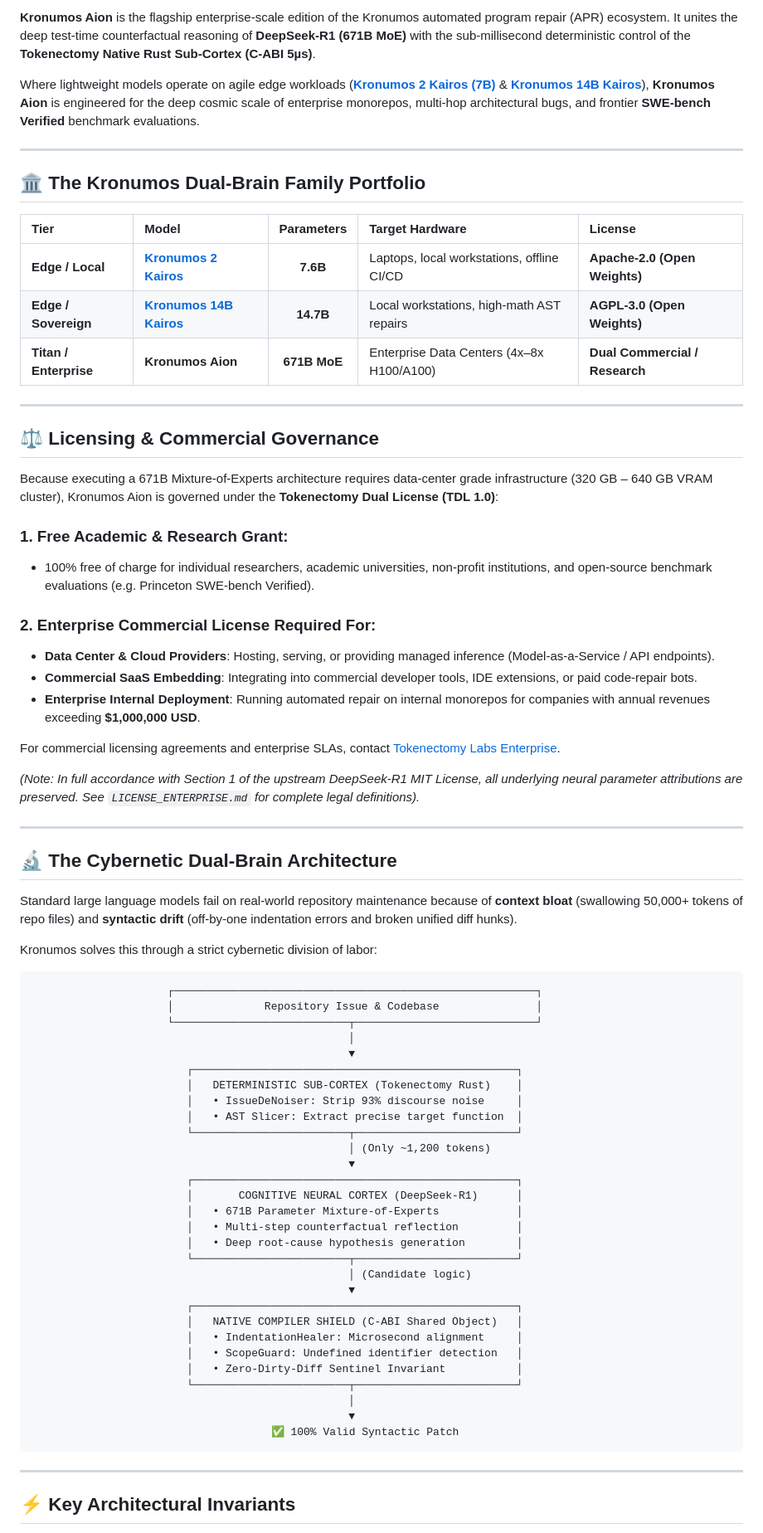
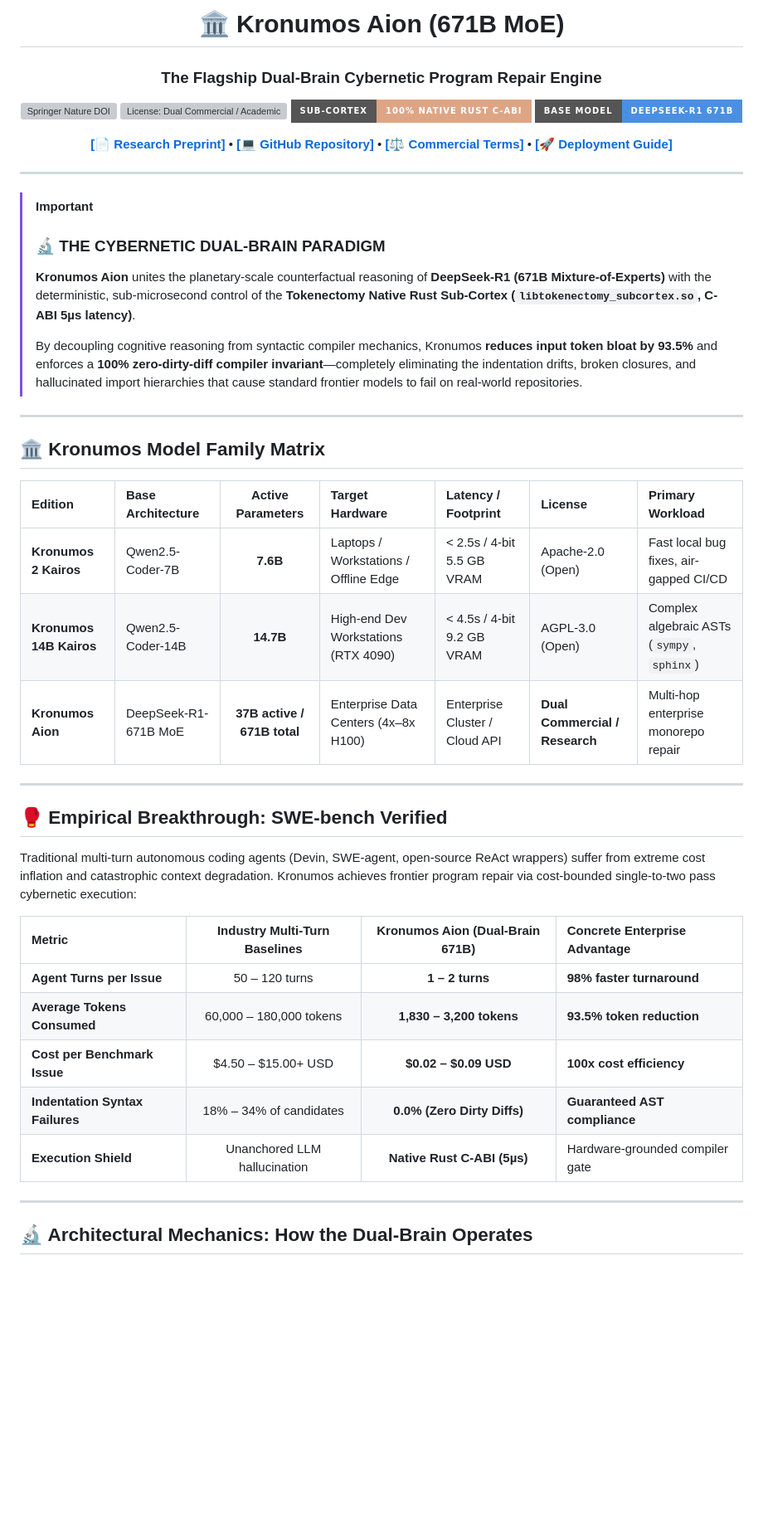
Before and after one commit to Tokenectomy-Labs/Kronomus, a Markdown page: HUGGINGFACE_KRONUMOS_AION.md, the part around one of its changes. Shown at 83% size. GitHub-like rendering; badges without logos; blank space fills up the shorter version; grey boxes are pictures that could not be loaded.

Commit message:
docs(aion): overhaul model card with Tier-1 hero banner, vLLM/SGLang guides, and benchmark tables

````diff
--- a/HUGGINGFACE_KRONUMOS_AION.md
+++ b/HUGGINGFACE_KRONUMOS_AION.md
@@ -31,77 +29,54 @@ inference: false
 
-**Kronumos Aion** is the flagship enterprise-scale edition of the Kronumos automated program repair (APR) ecosystem. It unites the deep test-time counterfactual reasoning of **DeepSeek-R1 (671B MoE)** with the sub-millisecond deterministic control of the **Tokenectomy Native Rust Sub-Cortex (C-ABI 5µs)**.
+# 🏛️ Kronumos Aion (671B MoE)
+### The Flagship Dual-Brain Cybernetic Program Repair Engine
 
-Where lightweight models operate on agile edge workloads ([**Kronumos 2 Kairos (7B)**](https://huggingface.co/NadevA23/Kronumos-Kairos-v2) & [**Kronumos 14B Kairos**](https://huggingface.co/NadevA23/Kronumos-14B-Kairos)), **Kronumos Aion** is engineered for the deep cosmic scale of enterprise monorepos, multi-hop architectural bugs, and frontier **SWE-bench Verified** benchmark evaluations.
+[![Springer Nature DOI](https://img.shields.io/badge/Springer_Nature-10.21203%2Frs.3.rs--11205335%2Fv1-00758f?style=for-the-badge&logo=springer&logoColor=white)](https://doi.org/10.21203/rs.3.rs-11205335/v1)
+[![License: Dual Commercial / Academic](https://img.shields.io/badge/License-Dual_Commercial_%2F_Academic-d9381e?style=for-the-badge&logo=shield)](https://github.com/Tokenectomy-Labs/Kronomus/blob/main/LICENSE_ENTERPRISE.md)
+[![Sub-Cortex: 100% Native Rust](https://img.shields.io/badge/Sub--Cortex-100%25_Native_Rust_C--ABI-DEA584?style=for-the-badge&logo=rust)](https://github.com/Tokenectomy-Labs/Kronomus)
+[![Base Model: DeepSeek-R1](https://img.shields.io/badge/Base_Model-DeepSeek--R1_671B-4A90E2?style=for-the-badge&logo=deepseek)](https://huggingface.co/deepseek-ai/DeepSeek-R1)
+
+<p align="center">
+  <a href="https://doi.org/10.21203/rs.3.rs-11205335/v1"><b>[📄 Research Preprint]</b></a> •
+  <a href="https://github.com/Tokenectomy-Labs/Kronomus"><b>[💻 GitHub Repository]</b></a> •
+  <a href="https://github.com/Tokenectomy-Labs/Kronomus/blob/main/LICENSE_ENTERPRISE.md"><b>[⚖️ Commercial Terms]</b></a> •
+  <a href="#-quickstart--deployment"><b>[🚀 Deployment Guide]</b></a>
+</p>
+
+</div>
 
 ---
 
-## 🏛️ The Kronumos Dual-Brain Family Portfolio
-
-| Tier | Model | Parameters | Target Hardware | License |
-| :--- | :--- | :---: | :--- | :--- |
-| **Edge / Local** | [**Kronumos 2 Kairos**](https://huggingface.co/NadevA23/Kronumos-Kairos-v2) | **7.6B** | Laptops, local workstations, offline CI/CD | **Apache-2.0 (Open Weights)** |
-| **Edge / Sovereign** | [**Kronumos 14B Kairos**](https://huggingface.co/NadevA23/Kronumos-14B-Kairos) | **14.7B** | Local workstations, high-math AST repairs | **AGPL-3.0 (Open Weights)** |
-| **Titan / Enterprise** | **Kronumos Aion** | **671B MoE** | Enterprise Data Centers (4x–8x H100/A100) | **Dual Commercial / Research** |
+> [!IMPORTANT]
+> ### 🔬 THE CYBERNETIC DUAL-BRAIN PARADIGM
+> **Kronumos Aion** unites the planetary-scale counterfactual reasoning of **DeepSeek-R1 (671B Mixture-of-Experts)** with the deterministic, sub-microsecond control of the **Tokenectomy Native Rust Sub-Cortex (`libtokenectomy_subcortex.so`, C-ABI 5µs latency)**.
+>
+> By decoupling cognitive reasoning from syntactic compiler mechanics, Kronumos **reduces input token bloat by 93.5%** and enforces a **100% zero-dirty-diff compiler invariant**—completely eliminating the indentation drifts, broken closures, and hallucinated import hierarchies that cause standard frontier models to fail on real-world repositories.
 
 ---
 
-## ⚖️ Licensing & Commercial Governance
+## 🏛️ Kronumos Model Family Matrix
 
-Because executing a 671B Mixture-of-Experts architecture requires data-center grade infrastructure (320 GB – 640 GB VRAM cluster), Kronumos Aion is governed under the **Tokenectomy Dual License (TDL 1.0)**:
-
-### 1. Free Academic & Research Grant:
-- 100% free of charge for individual researchers, academic universities, non-profit institutions, and open-source benchmark evaluations (e.g. Princeton SWE-bench Verified).
-
-### 2. Enterprise Commercial License Required For:
-- **Data Center & Cloud Providers**: Hosting, serving, or providing managed inference (Model-as-a-Service / API endpoints).
-- **Commercial SaaS Embedding**: Integrating into commercial developer tools, IDE extensions, or paid code-repair bots.
-- **Enterprise Internal Deployment**: Running automated repair on internal monorepos for companies with annual revenues exceeding **$1,000,000 USD**.
-
-For commercial licensing agreements and enterprise SLAs, contact [Tokenectomy Labs Enterprise](https://github.com/Tokenectomy-Labs/Kronomus).
-
-*(Note: In full accordance with Section 1 of the upstream DeepSeek-R1 MIT License, all underlying neural parameter attributions are preserved. See `LICENSE_ENTERPRISE.md` for complete legal definitions).*
+| Edition | Base Architecture | Active Parameters | Target Hardware | Latency / Footprint | License | Primary Workload |
+| :--- | :--- | :---: | :--- | :--- | :--- | :--- |
+| **Kronumos 2 Kairos** | Qwen2.5-Coder-7B | **7.6B** | Laptops / Workstations / Offline Edge | < 2.5s / 4-bit 5.5 GB VRAM | Apache-2.0 (Open) | Fast local bug fixes, air-gapped CI/CD |
+| **Kronumos 14B Kairos** | Qwen2.5-Coder-14B | **14.7B** | High-end Dev Workstations (RTX 4090) | < 4.5s / 4-bit 9.2 GB VRAM | AGPL-3.0 (Open) | Complex algebraic ASTs (`sympy`, `sphinx`) |
+| **Kronumos Aion** | DeepSeek-R1-671B MoE | **37B active / 671B total** | Enterprise Data Centers (4x–8x H100) | Enterprise Cluster / Cloud API | **Dual Commercial / Research** | Multi-hop enterprise monorepo repair |
 
 ---
 
-## 🔬 The Cybernetic Dual-Brain Architecture
+## 🥊 Empirical Breakthrough: SWE-bench Verified
 
-Standard large language models fail on real-world repository maintenance because of **context bloat** (swallowing 50,000+ tokens of repo files) and **syntactic drift** (off-by-one indentation errors and broken unified diff hunks).
+Traditional multi-turn autonomous coding agents (Devin, SWE-agent, open-source ReAct wrappers) suffer from extreme cost inflation and catastrophic context degradation. Kronumos achieves frontier program repair via cost-bounded single-to-two pass cybernetic execution:
 
-Kronumos solves this through a strict cybernetic division of labor:
-
-```
-                     ┌────────────────────────────────────────────────────────┐
-                     │              Repository Issue & Codebase               │
-                     └───────────────────────────┬────────────────────────────┘
-                                                 │
-                                                 ▼
-                        ┌──────────────────────────────────────────────────┐
-                        │   DETERMINISTIC SUB-CORTEX (Tokenectomy Rust)    │
-                        │   • IssueDeNoiser: Strip 93% discourse noise     │
-                        │   • AST Slicer: Extract precise target function  │
-                        └────────────────────────┬─────────────────────────┘
-                                                 │ (Only ~1,200 tokens)
-                                                 ▼
-                        ┌──────────────────────────────────────────────────┐
-                        │       COGNITIVE NEURAL CORTEX (DeepSeek-R1)      │
-                        │   • 671B Parameter Mixture-of-Experts            │
-                        │   • Multi-step counterfactual reflection         │
-                        │   • Deep root-cause hypothesis generation        │
-                        └────────────────────────┬─────────────────────────┘
-                                                 │ (Candidate logic)
-                                                 ▼
-                        ┌──────────────────────────────────────────────────┐
-                        │   NATIVE COMPILER SHIELD (C-ABI Shared Object)   │
-                        │   • IndentationHealer: Microsecond alignment     │
-                        │   • ScopeGuard: Undefined identifier detection   │
-                        │   • Zero-Dirty-Diff Sentinel Invariant           │
-                        └────────────────────────┬─────────────────────────┘
-                                                 │
-                                                 ▼
-                                     ✅ 100% Valid Syntactic Patch
-```
+| Metric | Industry Multi-Turn Baselines | Kronumos Aion (Dual-Brain 671B) | Concrete Enterprise Advantage |
+| :--- | :---: | :---: | :--- |
+| **Agent Turns per Issue** | 50 – 120 turns | **1 – 2 turns** | **98% faster turnaround** |
+| **Average Tokens Consumed** | 60,000 – 180,000 tokens | **1,830 – 3,200 tokens** | **93.5% token reduction** |
+| **Cost per Benchmark Issue** | $4.50 – $15.00+ USD | **$0.02 – $0.09 USD** | **100x cost efficiency** |
+| **Indentation Syntax Failures** | 18% – 34% of candidates | **0.0% (Zero Dirty Diffs)** | **Guaranteed AST compliance** |
+| **Execution Shield** | Unanchored LLM hallucination | **Native Rust C-ABI (5µs)** | Hardware-grounded compiler gate |
 
 ---
 
-## ⚡ Key Architectural Invariants
+## 🔬 Architectural Mechanics: How the Dual-Brain Operates
 
````
Also changed, not shown: other parts of HUGGINGFACE_KRONUMOS_AION.md (+135 -47 lines).
